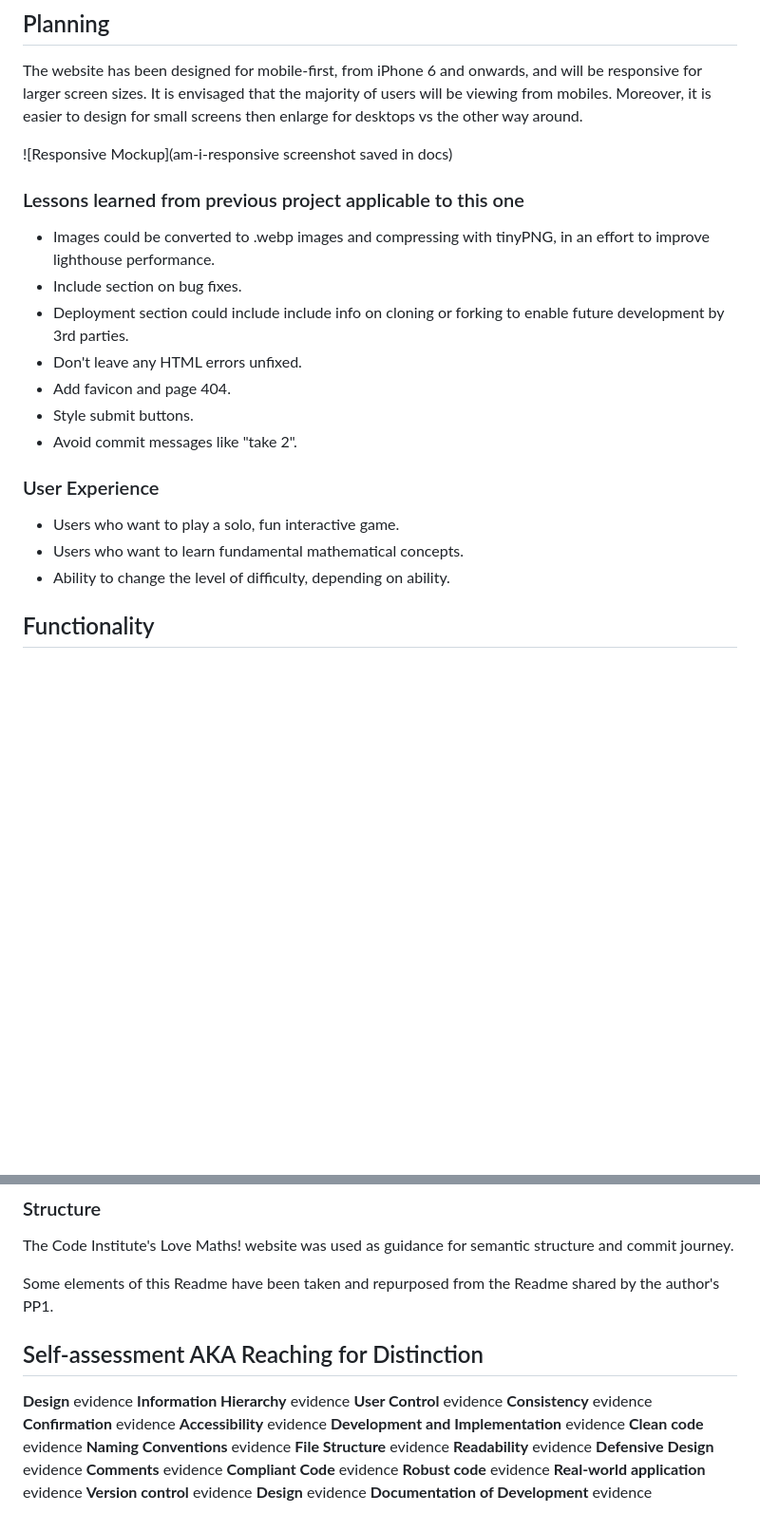
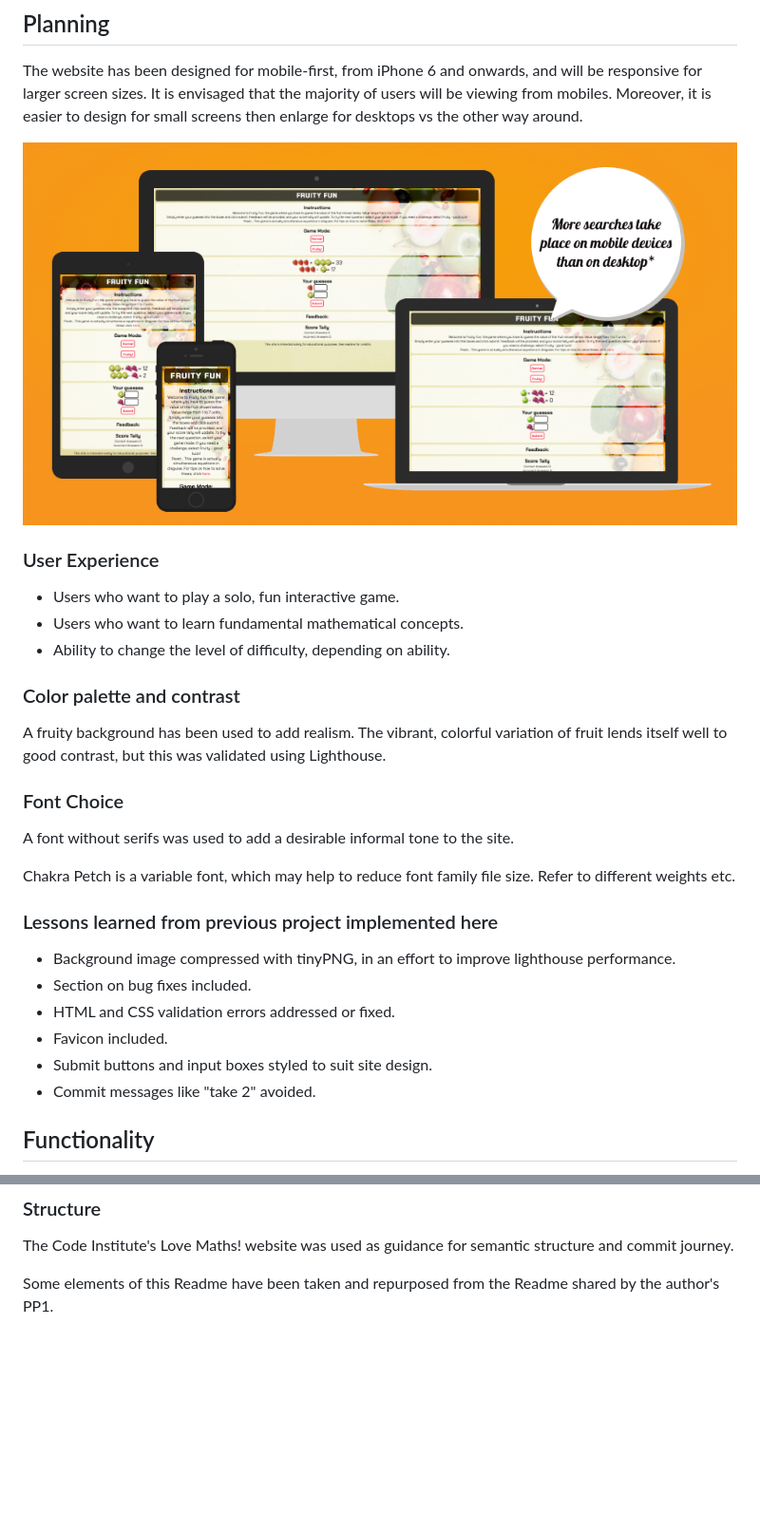
Before and after one commit to alanjameschapman/fruity-fun, a Markdown page: README.md, 2 parts joined by grey strips. Shown: that part at 95% size. GitHub-like rendering; pictures changed too: docs/screenshots/am-i-responsive.png (added); blank space fills up the shorter version.

Commit message:
complete readme

```diff
--- a/README.md
+++ b/README.md
@@ -6,23 +6,32 @@ Fruity Fun is a solo puzzle game, in which the user must deduce the value of eac
 
 The website has been designed for mobile-first, from iPhone 6 and onwards, and will be responsive for larger screen sizes. It is envisaged that the majority of users will be viewing from mobiles. Moreover, it is easier to design for small screens then enlarge for desktops vs the other way around.
 
-![Responsive Mockup](am-i-responsive screenshot saved in docs)
-
-### Lessons learned from previous project applicable to this one
-
-- Images could be converted to .webp images and compressing with tinyPNG, in an effort to improve lighthouse performance.
-- Include section on bug fixes.
-- Deployment section could include include info on cloning or forking to enable future development by 3rd parties.
-- Don't leave any HTML errors unfixed.
-- Add favicon and page 404.
-- Style submit buttons.
-- Avoid commit messages like "take 2".
+![Responsive Mockup](/docs/screenshots/am-i-responsive.png)
 
 ### User Experience
 
 - Users who want to play a solo, fun interactive game.
 - Users who want to learn fundamental mathematical concepts.
 - Ability to change the level of difficulty, depending on ability.
+
+### Color palette and contrast
+
+A fruity background has been used to add realism. The vibrant, colorful variation of fruit lends itself well to good contrast, but this was validated using Lighthouse.
+
+### Font Choice
+
+A font without serifs was used to add a desirable informal tone to the site.
+
+Chakra Petch is a variable font, which may help to reduce font family file size. Refer to different weights etc.
+
+### Lessons learned from previous project implemented here
+
+- Background image compressed with tinyPNG, in an effort to improve lighthouse performance.
+- Section on bug fixes included.
+- HTML and CSS validation errors addressed or fixed.
+- Favicon included.
+- Submit buttons and input boxes styled to suit site design.
+- Commit messages like "take 2" avoided.
 
 ## Functionality
 
@@ -144,25 +153,3 @@ The site is intended solely for educational purposes. All images and favicons re
 The Code Institute's Love Maths! website was used as guidance for semantic structure and commit journey.
 
 Some elements of this Readme have been taken and repurposed from the Readme shared by the author's PP1.
-
-## Self-assessment AKA Reaching for Distinction
-
-**Design** evidence
-**Information Hierarchy** evidence
-**User Control** evidence
-**Consistency** evidence
-**Confirmation** evidence
-**Accessibility** evidence
-**Development and Implementation** evidence
-**Clean code** evidence
-**Naming Conventions** evidence
-**File Structure** evidence
-**Readability** evidence
-**Defensive Design** evidence
-**Comments** evidence
-**Compliant Code** evidence
-**Robust code** evidence
-**Real-world application** evidence
-**Version control** evidence
-**Design** evidence
-**Documentation of Development** evidence
```
Also changed, not shown: other parts of README.md (+24 -24 lines), docs/lighthouse/lighthouse-deployed.png (added), docs/screenshots/html-warning.png (added), 2 other files.
